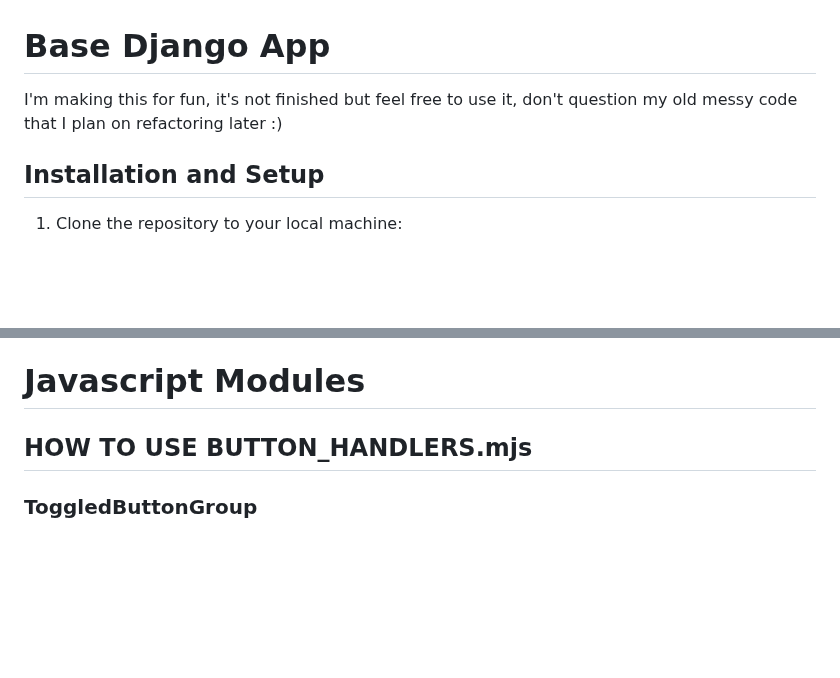
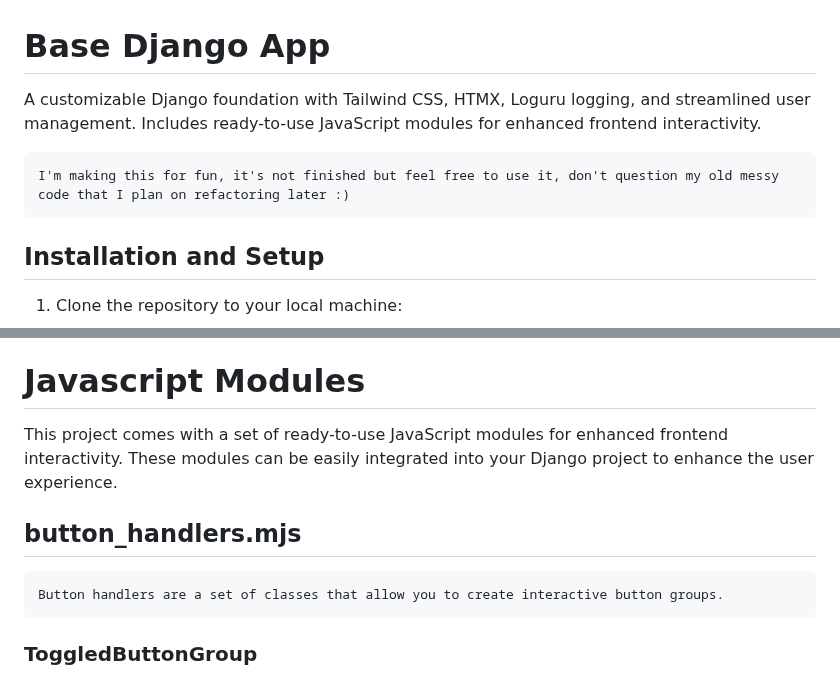
Before and after one commit to smattymatty/BaseApp-Django-HTMX-Tailwind, a Markdown page: README.md, 2 parts joined by grey strips. GitHub-like rendering; blank space fills up the shorter version.

```diff
--- a/README.md
+++ b/README.md
@@ -1,6 +1,8 @@
 # Base Django App
 
-I'm making this for fun, it's not finished but feel free to use it, don't question my old messy code that I plan on refactoring later :)
+ A customizable Django foundation with Tailwind CSS, HTMX, Loguru logging, and streamlined user management. Includes ready-to-use JavaScript modules for enhanced frontend interactivity.
+
+    I'm making this for fun, it's not finished but feel free to use it, don't question my old messy code that I plan on refactoring later :)
 
 ## Installation and Setup
 1. Clone the repository to your local machine:
@@ -105,7 +107,9 @@ The `{% tailwind_css %}` tag is used to include the Tailwind CSS stylesheet in t
 The `{% django_htmx_script %}` tag is used to include the HTMX script in the HTML document.
 
 # Javascript Modules
-## HOW TO USE BUTTON_HANDLERS.mjs
+This project comes with a set of ready-to-use JavaScript modules for enhanced frontend interactivity. These modules can be easily integrated into your Django project to enhance the user experience.
+## button_handlers.mjs
+    Button handlers are a set of classes that allow you to create interactive button groups.
 ### ToggledButtonGroup
 
 The ToggledButtonGroup class allows you to create interactive button groups where only one button can be active at a time. Clicking a button toggles its active state. You can customize the appearance of active buttons, choose the initially active button, and easily manage multiple button groups on your page.
```
